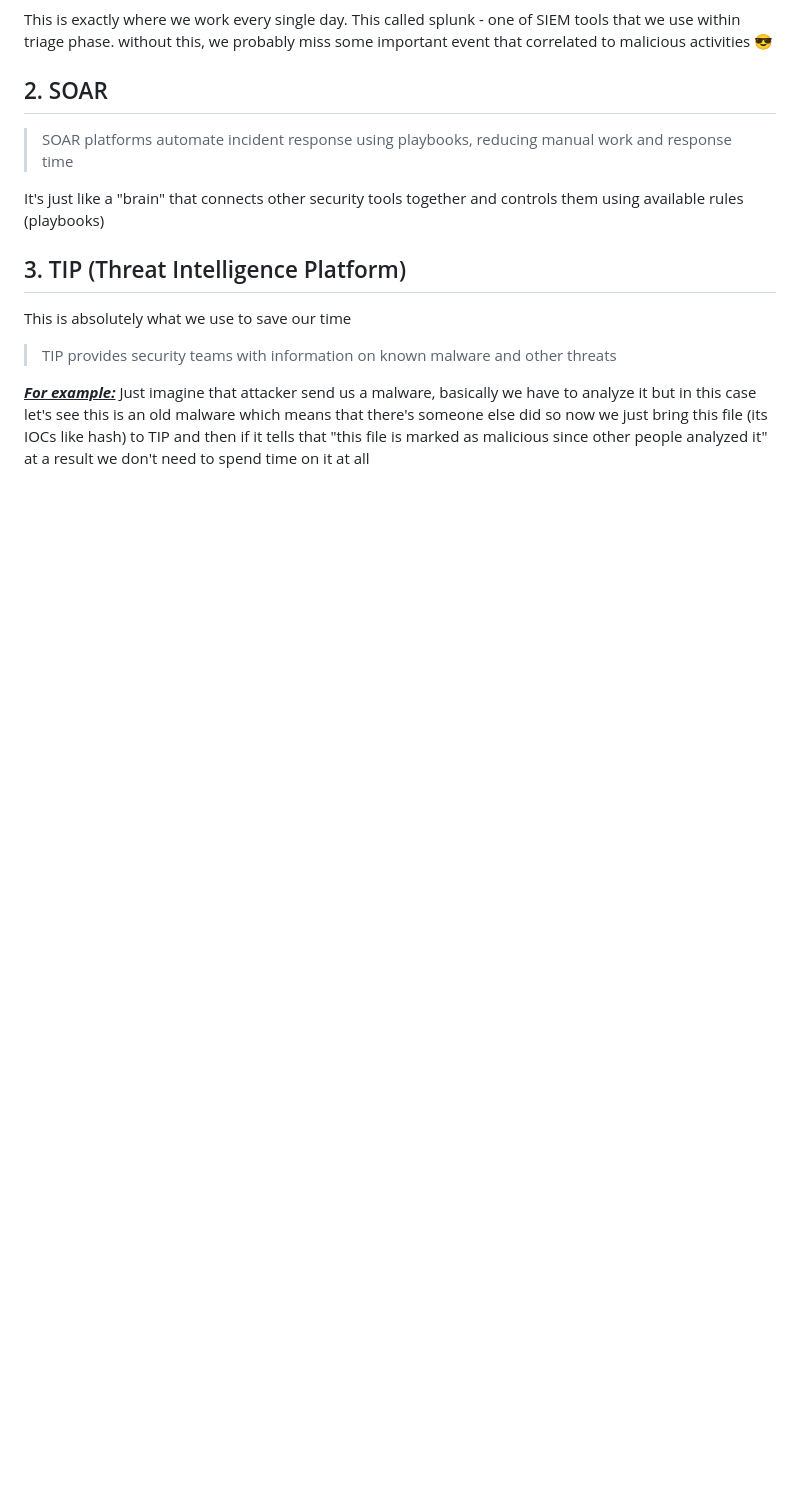
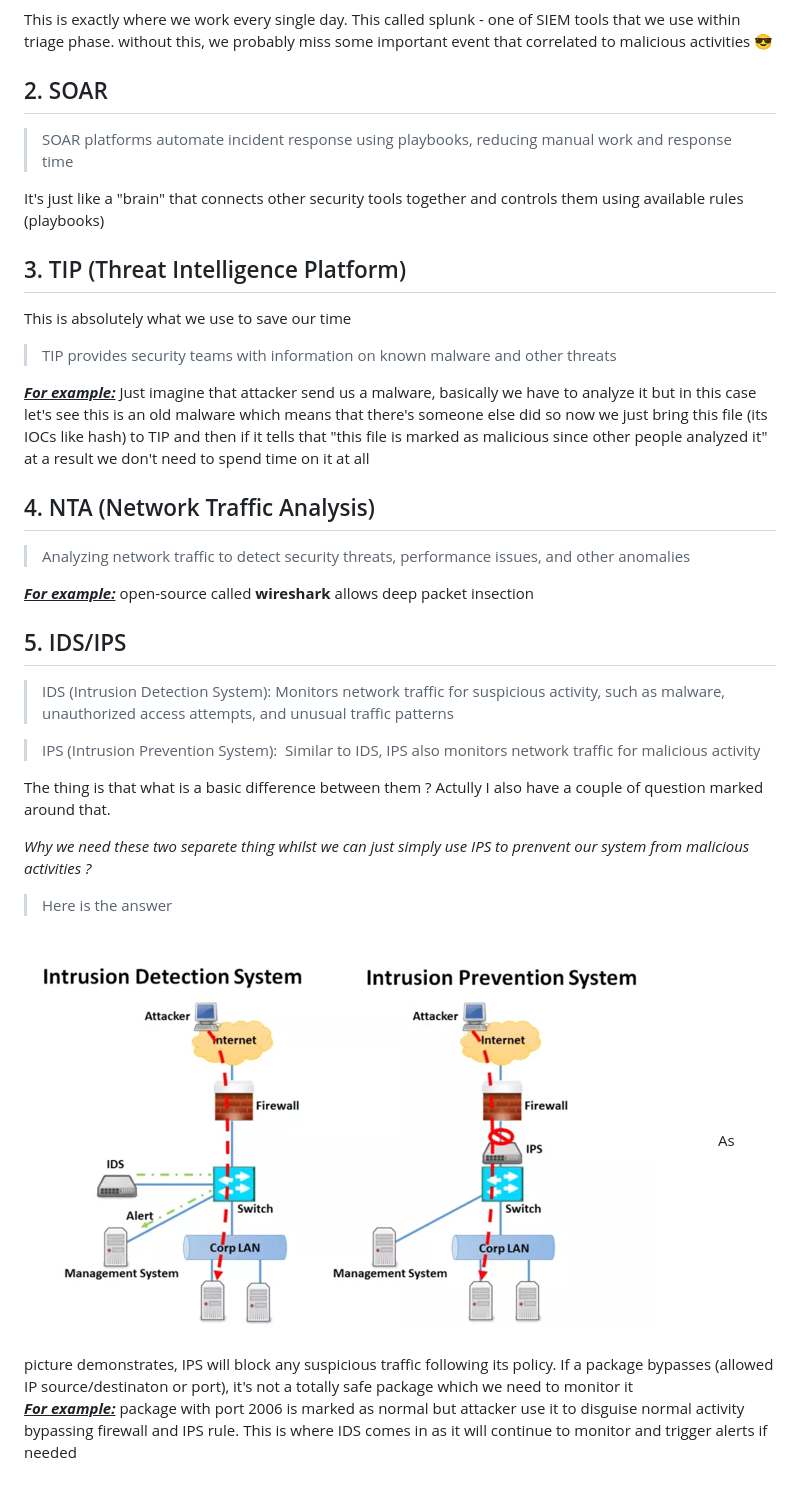
Before and after one commit to HuyDucNguyenn/net_stuff, a Markdown page: SOC_tools.md, the part around the change. Drawn GitHub-style; pictures changed too: assets/ips_ids.png (added); blank space fills up the shorter version.

Commit message:
SOC_tools

```diff
--- a/SOC_tools.md
+++ b/SOC_tools.md
@@ -20,3 +20,22 @@ This is absolutely what we use to save our time
 
 <u>***For example:***</u>
 Just imagine that attacker send us a malware, basically we have to analyze it but in this case let's see this is an old malware which means that there's someone else did so now we just bring this file (its IOCs like hash) to TIP and then if it tells that "this file is marked as malicious since other people analyzed it" at a result we don't need to spend time on it at all
+
+## 4. NTA (Network Traffic Analysis)
+>Analyzing network traffic to detect security threats, performance issues, and other anomalies
+
+<u>***For example:***</u> open-source called **wireshark** allows deep packet insection
+## 5. IDS/IPS
+> IDS (Intrusion Detection System):  Monitors network traffic for suspicious activity, such as malware, unauthorized access attempts, and unusual traffic patterns
+
+>IPS (Intrusion Prevention System):
+Similar to IDS, IPS also monitors network traffic for malicious activity
+
+The thing is that what is a basic difference between them ? Actully I also have a couple of question marked around that.
+
+*Why we need these two separete thing whilst we can just simply use IPS to prenvent our system from malicious activities ?*
+>Here is the answer
+
+![stuff](assets/ips_ids.png)
+As picture demonstrates, IPS will block any suspicious traffic following its policy. If a package bypasses (allowed IP source/destinaton or port), it's not a totally safe package which we need to monitor it
+<u>***For example:***</u> package with port 2006 is marked as normal but attacker use it to disguise normal activity bypassing firewall and IPS rule. This is where IDS comes in as it will continue to monitor and trigger alerts if needed
```
Also changed, not shown: SOC_workflow.md (+1 -1 lines).
